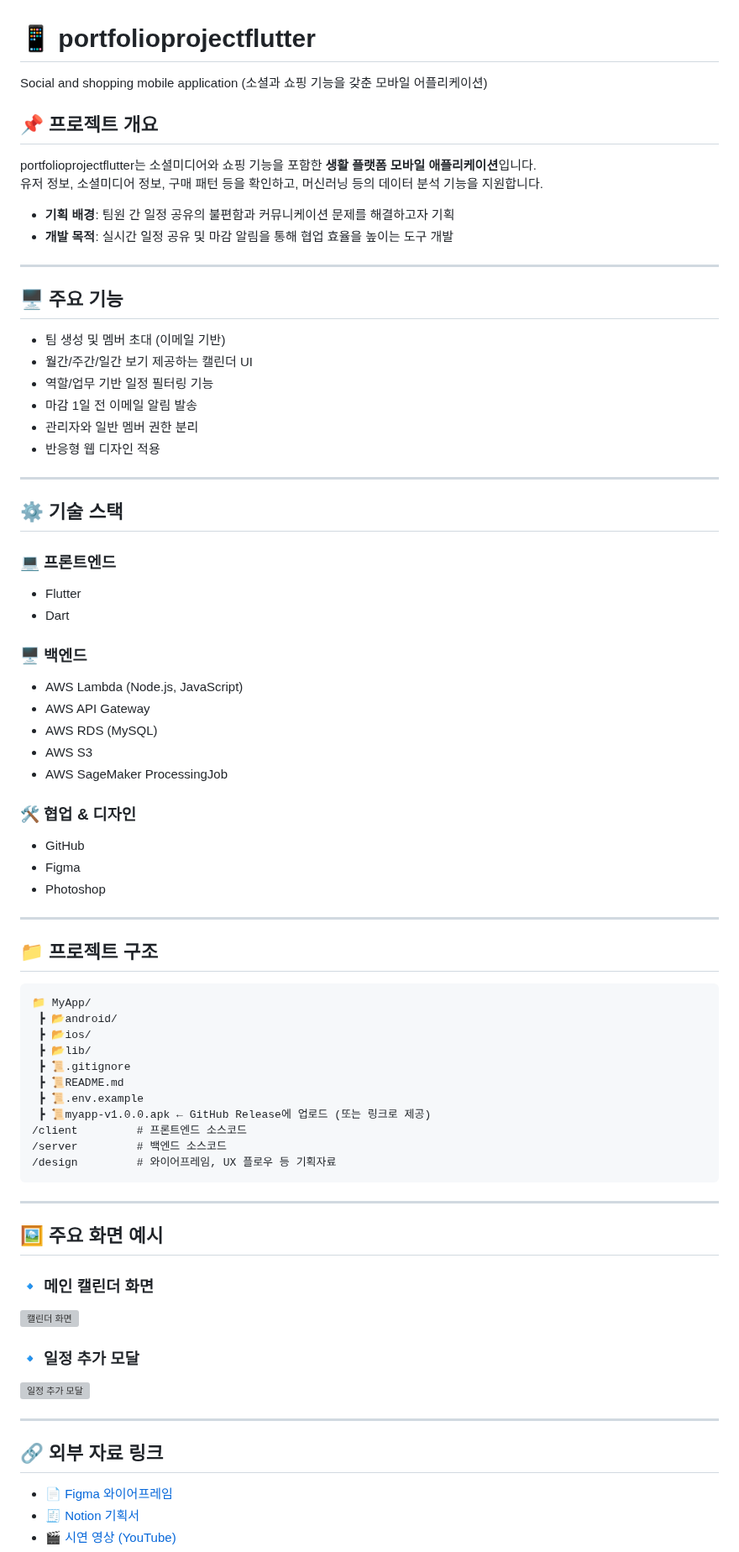
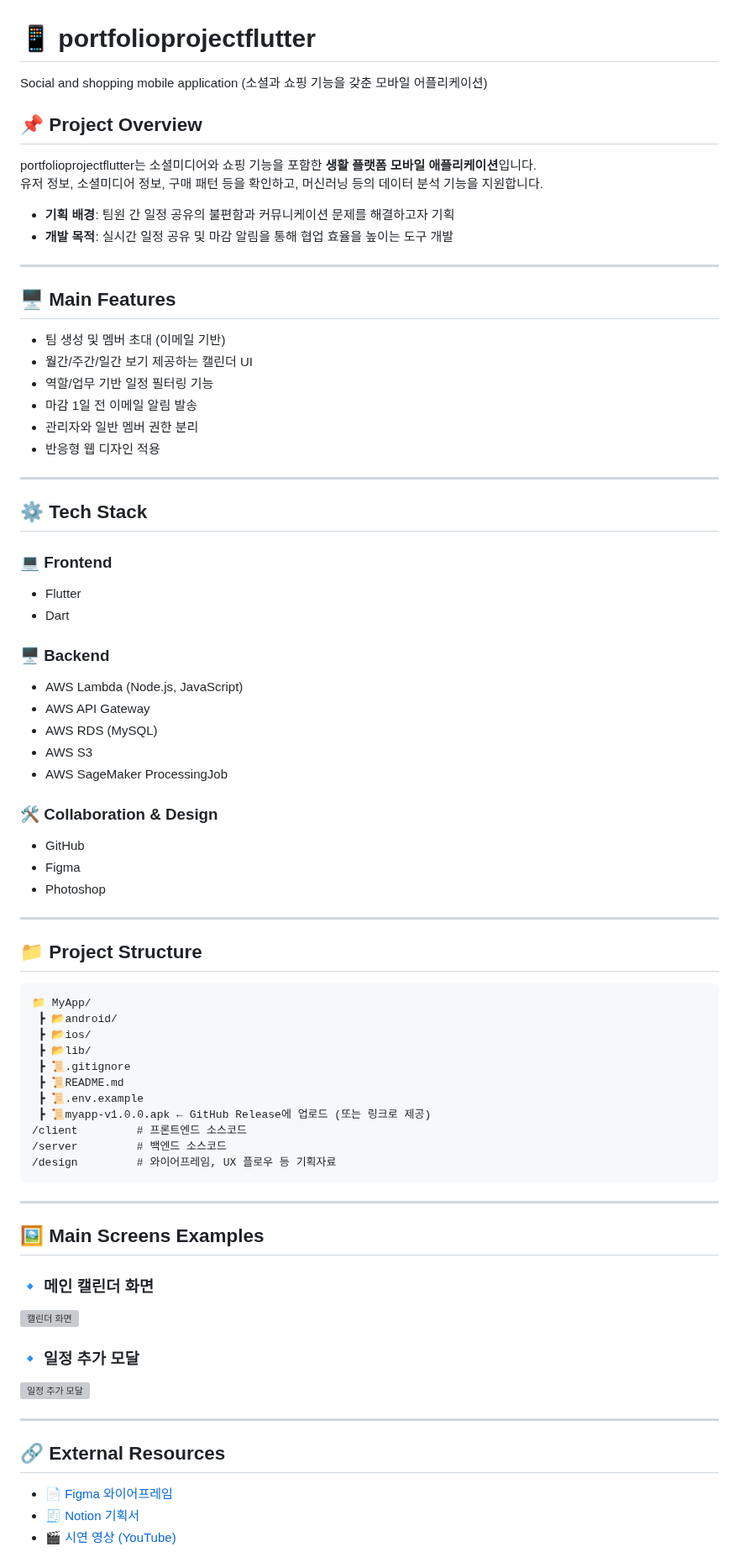
Before and after one commit to haribo09876/portfolioprojectflutter, a Markdown page: README.md, the part around one of its changes. Shown at 84% size. Drawn GitHub-style; grey boxes are pictures that could not be loaded.

````diff
--- a/README.md
+++ b/README.md
@@ -1,8 +1,9 @@
 # 📱 portfolioprojectflutter
 
-Social and shopping mobile application (소셜과 쇼핑 기능을 갖춘 모바일 어플리케이션)
+Social and shopping mobile application
+(소셜과 쇼핑 기능을 갖춘 모바일 어플리케이션)
 
-## 📌 프로젝트 개요
+## 📌 Project Overview
 
 portfolioprojectflutter는 소셜미디어와 쇼핑 기능을 포함한 **생활 플랫폼 모바일 애플리케이션**입니다.
 유저 정보, 소셜미디어 정보, 구매 패턴 등을 확인하고, 머신러닝 등의 데이터 분석 기능을 지원합니다.
@@ -12,7 +13,7 @@ portfolioprojectflutter는 소셜미디어와 쇼핑 기능을 포함한 **생
 
 ---
 
-## 🖥 주요 기능
+## 🖥 Main Features
 
 - 팀 생성 및 멤버 초대 (이메일 기반)
 - 월간/주간/일간 보기 제공하는 캘린더 UI
@@ -23,14 +24,14 @@ portfolioprojectflutter는 소셜미디어와 쇼핑 기능을 포함한 **생
 
 ---
 
-## ⚙️ 기술 스택
+## ⚙️ Tech Stack
 
-### 💻 프론트엔드
+### 💻 Frontend
 
 - Flutter
 - Dart
 
-### 🖥 백엔드
+### 🖥 Backend
 
 - AWS Lambda (Node.js, JavaScript)
 - AWS API Gateway
@@ -38,7 +39,7 @@ portfolioprojectflutter는 소셜미디어와 쇼핑 기능을 포함한 **생
 - AWS S3
 - AWS SageMaker ProcessingJob
 
-### 🛠 협업 & 디자인
+### 🛠 Collaboration & Design
 
 - GitHub
 - Figma
@@ -46,7 +47,7 @@ portfolioprojectflutter는 소셜미디어와 쇼핑 기능을 포함한 **생
 
 ---
 
-## 📁 프로젝트 구조
+## 📁 Project Structure
 
 ```
 📁 MyApp/
@@ -64,7 +65,7 @@ portfolioprojectflutter는 소셜미디어와 쇼핑 기능을 포함한 **생
 
 ---
 
-## 🖼 주요 화면 예시
+## 🖼 Main Screens Examples
 
 ### 🔹 메인 캘린더 화면
 
@@ -76,7 +77,7 @@ portfolioprojectflutter는 소셜미디어와 쇼핑 기능을 포함한 **생
 
 ---
 
-## 🔗 외부 자료 링크
+## 🔗 External Resources
 
 - 📄 [Figma 와이어프레임](https://www.figma.com/design/qokFuaMidfvWIZtHE8pn3o/Portfolio-Projects?m=auto&t=lZD8PoA9xJuTEpGh-6)
 - 🧾 [Notion 기획서](https://notion.so/your-link)
````
Also changed, not shown: other parts of README.md (+10 -10 lines).
